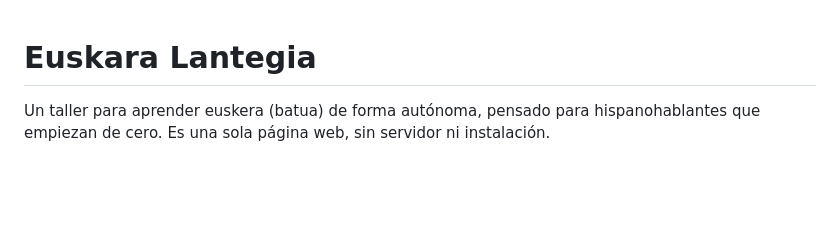
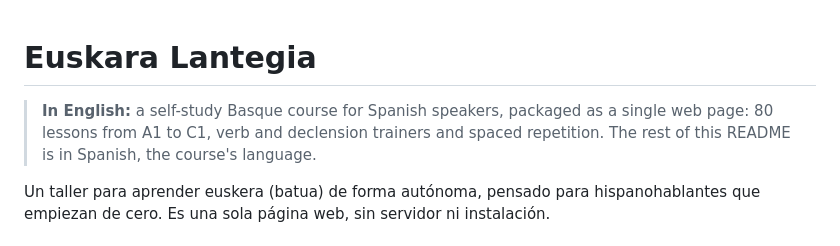
Before and after one commit to rgst77/euskera-app, a Markdown page: README.md, the part around the change. Rendered like a GitHub page; blank space fills up the shorter version.

Commit message:
Add a one-line English summary to the README
Co-Authored-By: Claude Opus 5.5 <noreply@anthropic.com>
Claude-Session: https://claude.ai/code/session_01EyJY1iNivqKgquE5ensaBG

```diff
--- a/README.md
+++ b/README.md
@@ -1,4 +1,6 @@
 # Euskara Lantegia
+
+> **In English:** a self-study Basque course for Spanish speakers, packaged as a single web page: 80 lessons from A1 to C1, verb and declension trainers and spaced repetition. The rest of this README is in Spanish, the course's language.
 
 Un taller para aprender euskera (batua) de forma autónoma, pensado para hispanohablantes que empiezan de cero. Es una sola página web, sin servidor ni instalación.
 
```
